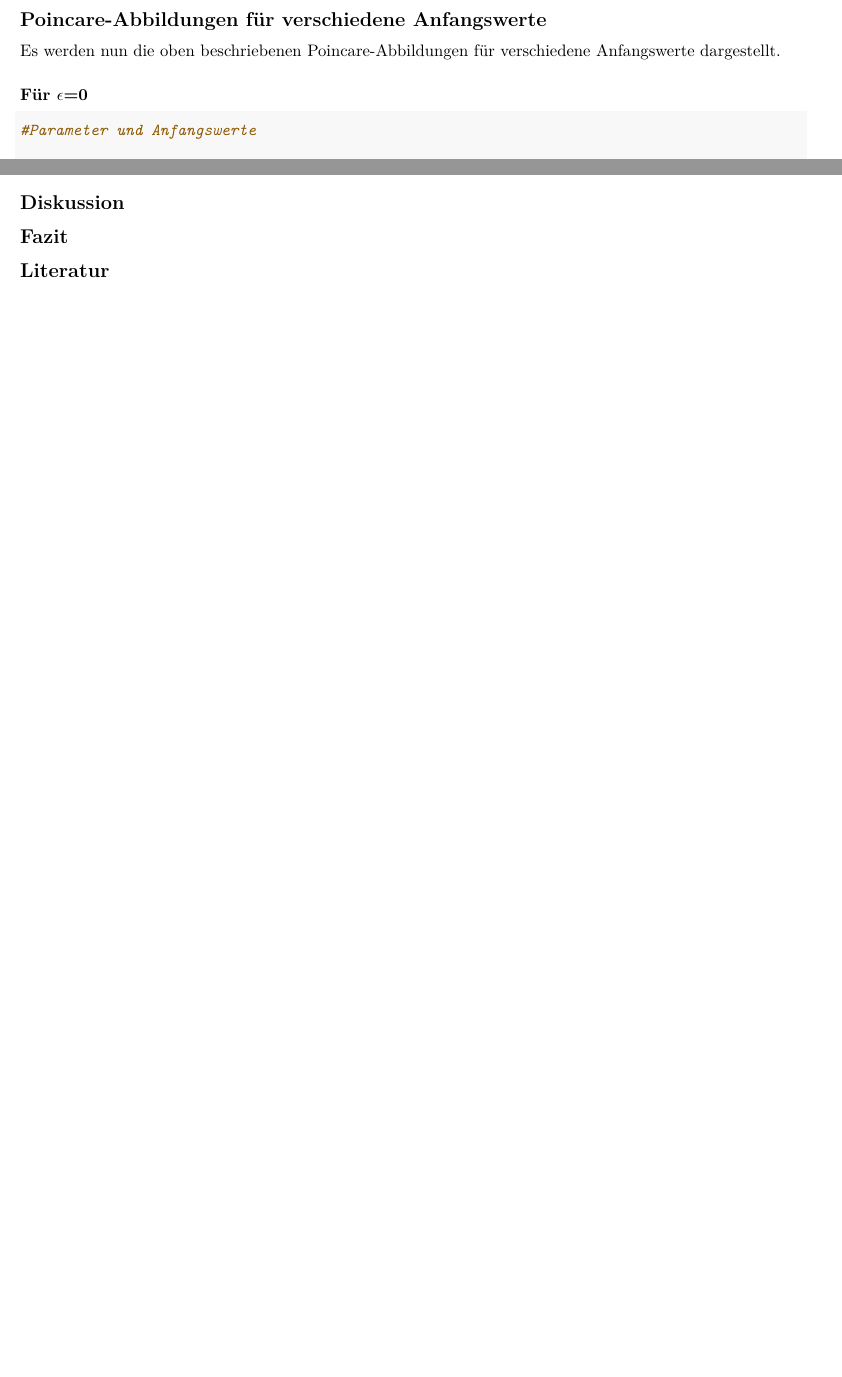
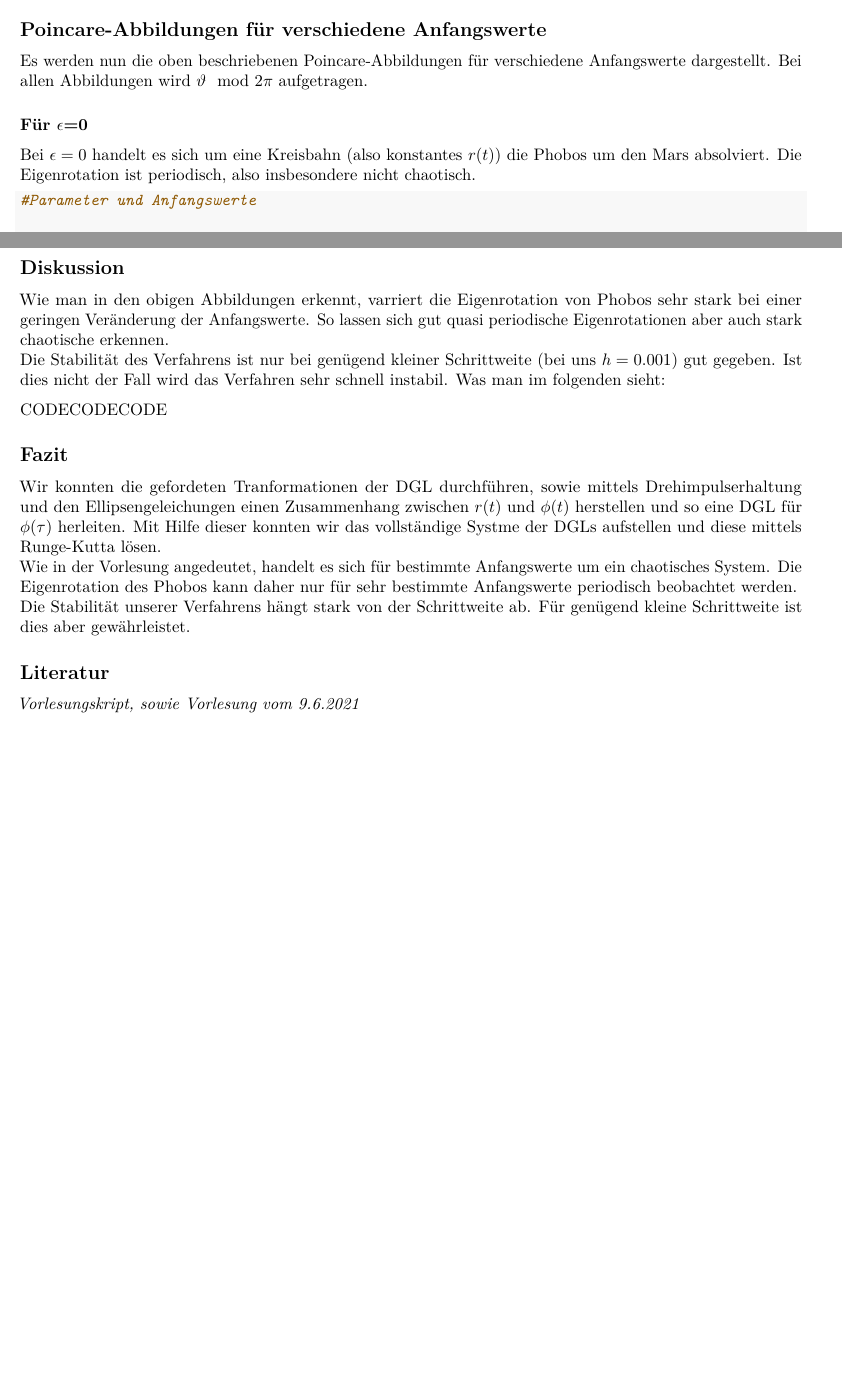
Before and after one commit to WayStro/Computerphysik, an R Markdown document (Blatt4/CPBlatt4.Rmd): two parts of pages 4 and 6 of 6 before the commit and two parts of pages 4 and 7 of 7 after it, joined at a grey line, cut so that both start at the same text, the shorter picture padded with empty space. Rendered offline with R 4.5, knitr and Pandoc, then LaTeX, with nearby package versions; some code elsewhere in the file could not run offline.

Commit message:
fast fertig

````diff
--- a/Blatt4/CPBlatt4.Rmd
+++ b/Blatt4/CPBlatt4.Rmd
@@ -162,9 +162,11 @@ List Simulation(double a, double alpha, double T, double eps, double LM,
 
 ## Poincare-Abbildungen für verschiedene Anfangswerte
 
-Es werden nun die oben beschriebenen Poincare-Abbildungen für verschiedene Anfangswerte dargestellt.
+Es werden nun die oben beschriebenen Poincare-Abbildungen für verschiedene Anfangswerte dargestellt. Bei allen Abbildungen wird $\vartheta\mod2\pi$ aufgetragen.
 
 ### Für $\epsilon$=0
+
+Bei $\epsilon=0$ handelt es sich um eine Kreisbahn (also konstantes $r(t)$) die Phobos um den Mars absolviert. Die Eigenrotation ist periodisch, also insbesondere nicht chaotisch.
 
 ```{r}
 
@@ -267,6 +271,17 @@ for (i in Teta_Pri0) {
 
 ## Diskussion
 
+Wie man in den obigen Abbildungen erkennt, varriert die Eigenrotation von Phobos sehr stark bei einer geringen Veränderung der Anfangswerte. So lassen sich gut quasi periodische Eigenrotationen aber auch stark chaotische erkennen.\newline
+Die Stabilität des Verfahrens ist nur bei genügend kleiner Schrittweite (bei uns $h=0.001$) gut gegeben. Ist dies nicht der Fall wird das Verfahren sehr schnell instabil. Was man im folgenden sieht:
+
+CODECODECODE
+
 ## Fazit
 
+Wir konnten die gefordeten Tranformationen der DGL durchführen, sowie mittels Drehimpulserhaltung und den Ellipsengeleichungen einen Zusammenhang zwischen $r(t)$ und $\phi(t)$ herstellen und so eine DGL für $\phi(\tau)$ herleiten. Mit Hilfe dieser konnten wir das vollständige Systme der DGLs aufstellen und diese mittels Runge-Kutta lösen.  \newline
+Wie in der Vorlesung angedeutet, handelt es sich für bestimmte Anfangswerte um ein chaotisches System. Die Eigenrotation des Phobos kann daher nur für sehr bestimmte Anfangswerte periodisch beobachtet werden. \newline
+Die Stabilität unserer Verfahrens hängt stark von der Schrittweite ab. Für genügend kleine Schrittweite ist dies aber gewährleistet.
+
 ## Literatur
+
+\textit{Vorlesungskript, sowie Vorlesung vom 9.6.2021}
````
Also changed, not shown: Blatt4/CPBlatt4.Rmd (4 more changed lines).
